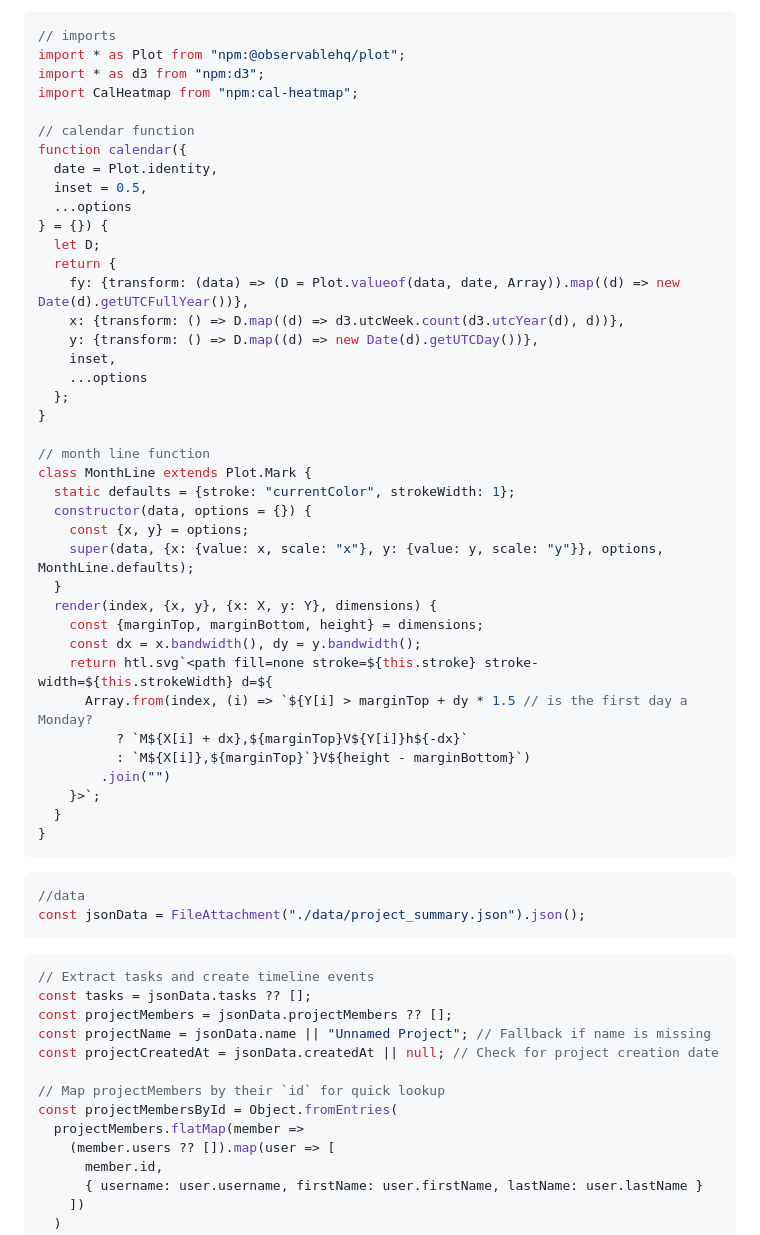
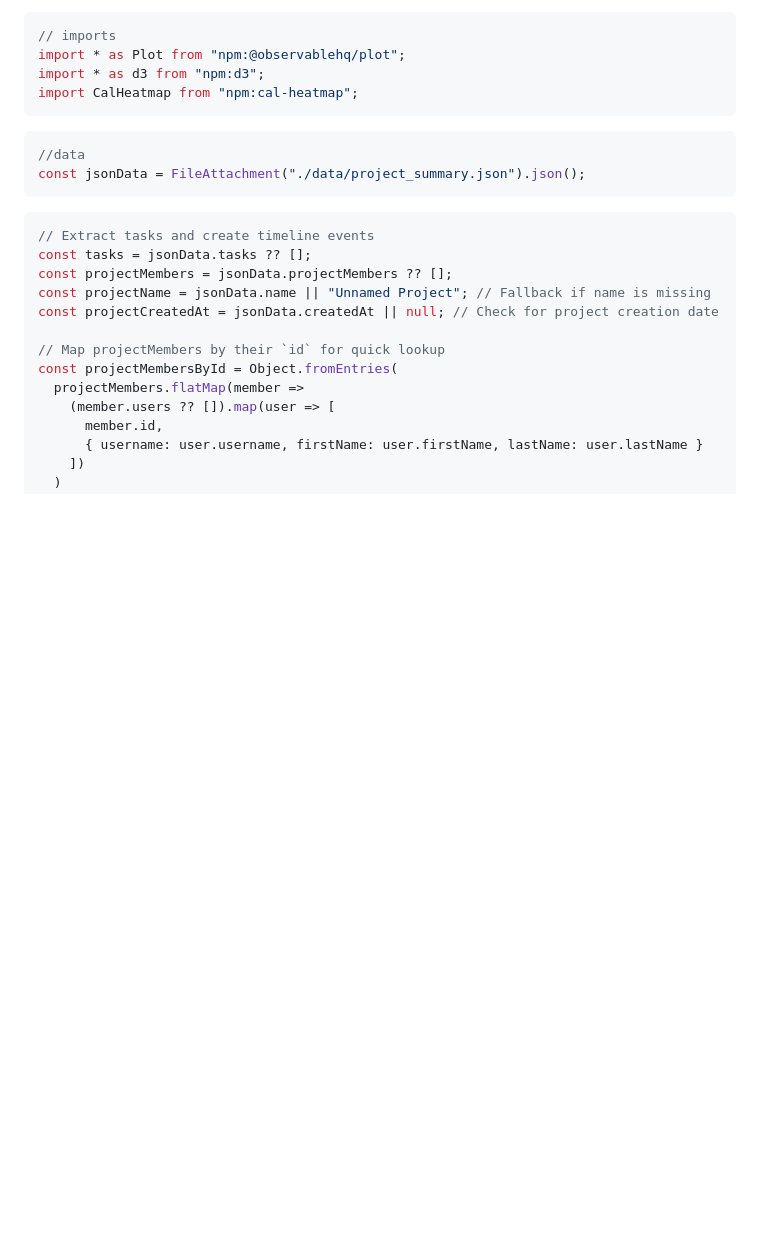
Before and after one commit to STAPLE-verse/project-summary-external, a Markdown page: src/timeline.md, the part around the change printed below. GitHub-like rendering; blank space fills up the shorter version.

````diff
--- a/src/timeline.md
+++ b/src/timeline.md
@@ -9,41 +9,6 @@ toc: false
 import * as Plot from "npm:@observablehq/plot";
 import * as d3 from "npm:d3";
 import CalHeatmap from "npm:cal-heatmap";
-
-// calendar function
-function calendar({
-  date = Plot.identity,
-  inset = 0.5,
-  ...options
-} = {}) {
-  let D;
-  return {
-    fy: {transform: (data) => (D = Plot.valueof(data, date, Array)).map((d) => new Date(d).getUTCFullYear())},
-    x: {transform: () => D.map((d) => d3.utcWeek.count(d3.utcYear(d), d))},
-    y: {transform: () => D.map((d) => new Date(d).getUTCDay())},
-    inset,
-    ...options
-  };
-}
-
-// month line function
-class MonthLine extends Plot.Mark {
-  static defaults = {stroke: "currentColor", strokeWidth: 1};
-  constructor(data, options = {}) {
-    const {x, y} = options;
-    super(data, {x: {value: x, scale: "x"}, y: {value: y, scale: "y"}}, options, MonthLine.defaults);
-  }
-  render(index, {x, y}, {x: X, y: Y}, dimensions) {
-    const {marginTop, marginBottom, height} = dimensions;
-    const dx = x.bandwidth(), dy = y.bandwidth();
-    return htl.svg`<path fill=none stroke=${this.stroke} stroke-width=${this.strokeWidth} d=${
-      Array.from(index, (i) => `${Y[i] > marginTop + dy * 1.5 // is the first day a Monday?
-          ? `M${X[i] + dx},${marginTop}V${Y[i]}h${-dx}`
-          : `M${X[i]},${marginTop}`}V${height - marginBottom}`)
-        .join("")
-    }>`;
-  }
-}
 ```
 
 ```js
````
Also changed, not shown: other parts of src/timeline.md (+37 -126 lines).
